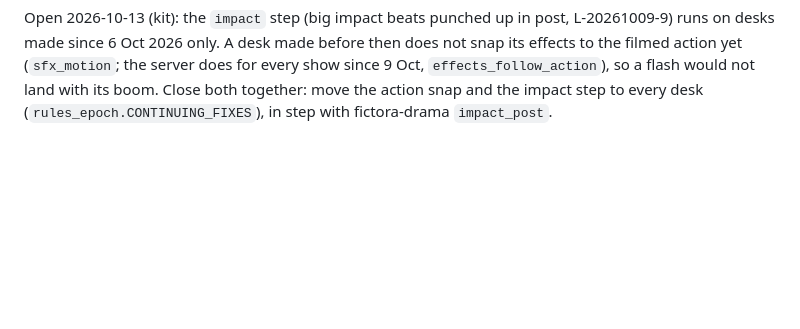
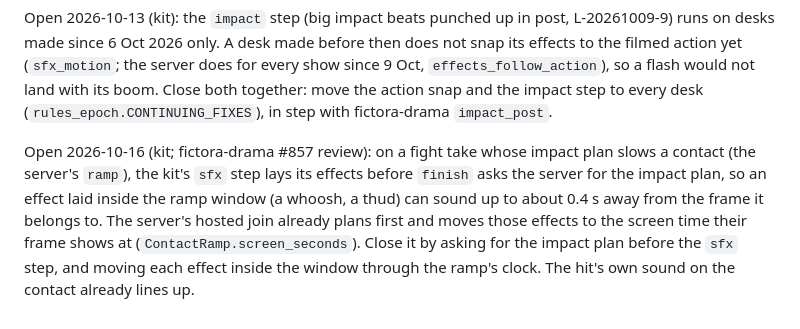
Before and after one commit to DreamFlux-Workspace/fictora-content-creation, a Markdown page: docs/content-ops/backlog.md, the part around the change. Drawn GitHub-style; blank space fills up the shorter version.

Commit message:
docs(backlog): the kit's effects inside a contact ramp window (server already moves them)
Co-Authored-By: Claude Opus 5.5 <noreply@anthropic.com>

```diff
--- a/docs/content-ops/backlog.md
+++ b/docs/content-ops/backlog.md
@@ -96,3 +96,5 @@ Closed 2026-10-08 in the kit, with the server side in the paired fictora-drama c
 Closed 2026-10-12 in the kit (founder decision 12 Oct 2026; Dead Heat ep 2, Don't Look, Hana ep 6: lines landed in the wrong mouth, both caught by eye): `finish` stops on `SPEAKER NOT ON SCREEN` on both voice modes (an on-screen line heard mostly over a shot whose take facts name other people and not its speaker), warns on an off-screen line or unflagged background shout over named faces, and now checks locked-voice takes for this (never for their words). It reads the crowd `off_screen` flag (`beats[].crowd_lines[].off_screen`, take facts `lines[].off_screen`) when the server sends it and tolerates its absence. Open, kit: the pre-film warning reads the desk's board rows only (each beat's anchor frame), because the film estimate returns no per-shot people; a take that films the rows differently from the board is caught only after filming. Server sibling: fictora-drama (crowd `off_screen`, a line marked off screen when its speaker is not in the shot).
 
 Open 2026-10-13 (kit): the `impact` step (big impact beats punched up in post, L-20261009-9) runs on desks made since 6 Oct 2026 only. A desk made before then does not snap its effects to the filmed action yet (`sfx_motion`; the server does for every show since 9 Oct, `effects_follow_action`), so a flash would not land with its boom. Close both together: move the action snap and the impact step to every desk (`rules_epoch.CONTINUING_FIXES`), in step with fictora-drama `impact_post`.
+
+Open 2026-10-16 (kit; fictora-drama #857 review): on a fight take whose impact plan slows a contact (the server's `ramp`), the kit's `sfx` step lays its effects before `finish` asks the server for the impact plan, so an effect laid inside the ramp window (a whoosh, a thud) can sound up to about 0.4 s away from the frame it belongs to. The server's hosted join already plans first and moves those effects to the screen time their frame shows at (`ContactRamp.screen_seconds`). Close it by asking for the impact plan before the `sfx` step, and moving each effect inside the window through the ramp's clock. The hit's own sound on the contact already lines up.
```
